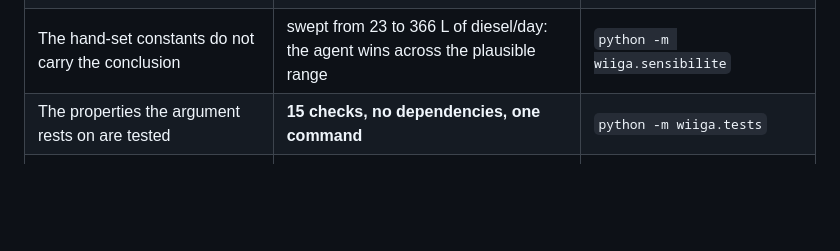
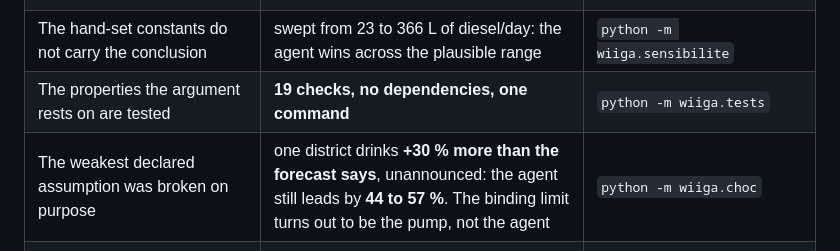
Before and after one commit to Sorghobrayan-dotcom/WIIGA, a Markdown page: GRILLE-JURY.md, the part around the change. GitHub-like rendering; blank space fills up the shorter version.

```diff
--- a/GRILLE-JURY.md
+++ b/GRILLE-JURY.md
@@ -15,7 +15,8 @@ command in this repository - none of them is typed by hand.*
 | We did not compare against a weak opponent. The rulebook's two constants were swept over a 6x5 grid | the repo's rule was **under-tuned by 13 %**, and the agent still beats **the best of the family by 62 %** | `python -m wiiga.meilleure_regle` |
 | The reward is hand-written, so we looked for reward hacking rather than denying it | agent gains **18 % of reward and 59 % of task** - ratio **0.31**. A reward hacker scores the opposite | `python -m wiiga.detournement` |
 | The hand-set constants do not carry the conclusion | swept from 23 to 366 L of diesel/day: the agent wins across the plausible range | `python -m wiiga.sensibilite` |
-| The properties the argument rests on are tested | **15 checks, no dependencies, one command** | `python -m wiiga.tests` |
+| The properties the argument rests on are tested | **19 checks, no dependencies, one command** | `python -m wiiga.tests` |
+| The weakest declared assumption was broken on purpose | one district drinks **+30 % more than the forecast says**, unannounced: the agent still leads by **44 to 57 %**. The binding limit turns out to be the pump, not the agent | `python -m wiiga.choc` |
 | The day the README opens on is not a story, it is a command | the demo's day, the worst day of the year, and the five largest gaps - **96 % of the annual gain falls in the hot dry season** | `python -m wiiga.journee` |
 | Every measurement command loads the model the published figures were measured on | one constant, `MODELE_PUBLIE`, read by the four commands. It used to be two different models, and it is written down in *What did not work* | `wiiga/train.py` |
 
```
Also changed, not shown: SOUMISSION.md (+11 -1 lines).
